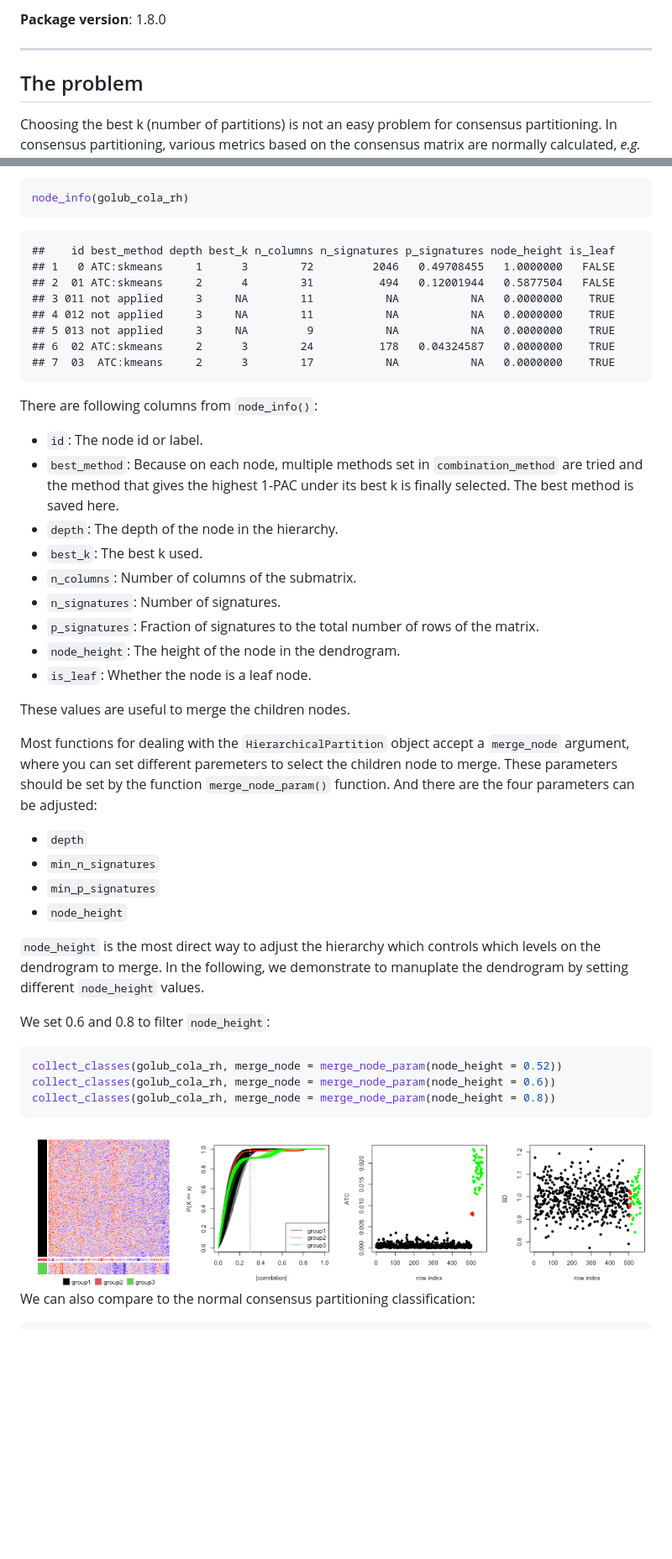
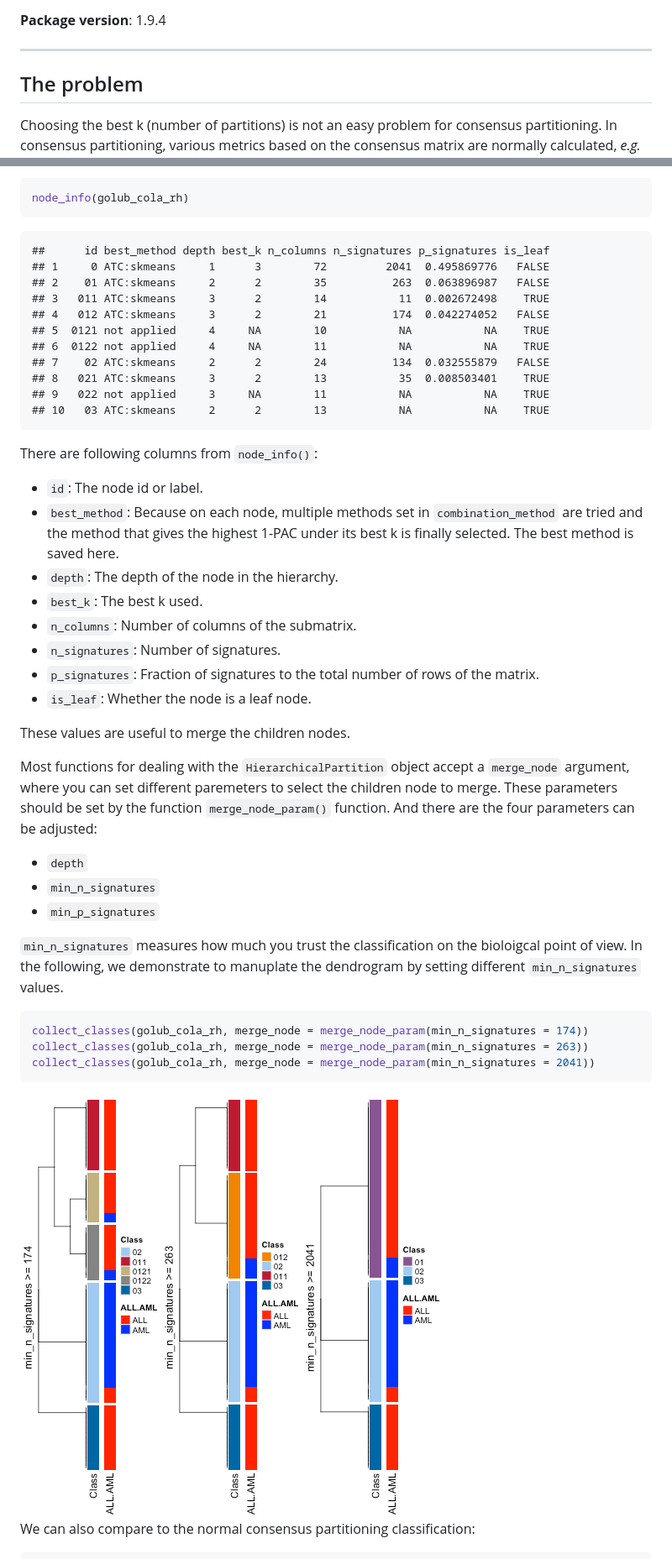
Before and after one commit to jokergoo/cola_vignettes, a Markdown page: hierarchical.md, 2 parts joined by grey strips. Shown: that part at 84% size. Drawn GitHub-style; pictures changed too: figure/unnamed-chunk-7-1.png; blank space fills up the shorter version.

````diff
--- a/hierarchical.md
+++ b/hierarchical.md
@@ -7,5 +7,5 @@ Hierarchical Consensus Partitioning
 
-**Package version**: 1.8.0
+**Package version**: 1.9.4
 
 -------------------------------------------------------------
 
@@ -254,14 +256,17 @@ node_info(golub_cola_rh)
 ```
 
 ```
-##    id best_method depth best_k n_columns n_signatures p_signatures node_height is_leaf
-## 1   0 ATC:skmeans     1      3        72         2046   0.49708455   1.0000000   FALSE
-## 2  01 ATC:skmeans     2      4        31          494   0.12001944   0.5877504   FALSE
-## 3 011 not applied     3     NA        11           NA           NA   0.0000000    TRUE
-## 4 012 not applied     3     NA        11           NA           NA   0.0000000    TRUE
-## 5 013 not applied     3     NA         9           NA           NA   0.0000000    TRUE
-## 6  02 ATC:skmeans     2      3        24          178   0.04324587   0.0000000    TRUE
-## 7  03  ATC:kmeans     2      3        17           NA           NA   0.0000000    TRUE
+##      id best_method depth best_k n_columns n_signatures p_signatures is_leaf
+## 1     0 ATC:skmeans     1      3        72         2041  0.495869776   FALSE
+## 2    01 ATC:skmeans     2      2        35          263  0.063896987   FALSE
+## 3   011 ATC:skmeans     3      2        14           11  0.002672498    TRUE
+## 4   012 ATC:skmeans     3      2        21          174  0.042274052   FALSE
+## 5  0121 not applied     4     NA        10           NA           NA    TRUE
+## 6  0122 not applied     4     NA        11           NA           NA    TRUE
+## 7    02 ATC:skmeans     2      2        24          134  0.032555879   FALSE
+## 8   021 ATC:skmeans     3      2        13           35  0.008503401    TRUE
+## 9   022 not applied     3     NA        11           NA           NA    TRUE
+## 10   03 ATC:skmeans     2      2        13           NA           NA    TRUE
 ```
 
 There are following columns from `node_info()`:
@@ -275,7 +280,6 @@ There are following columns from `node_info()`:
 - `n_columns`: Number of columns of the submatrix.
 - `n_signatures`: Number of signatures.
 - `p_signatures`: Fraction of signatures to the total number of rows of the matrix.
-- `node_height`: The height of the node in the dendrogram.
 - `is_leaf`: Whether the node is a leaf node.
 
 These values are useful to merge the children nodes.
@@ -288,19 +292,16 @@ can be adjusted:
 - `depth`
 - `min_n_signatures`
 - `min_p_signatures`
-- `node_height`
 
-`node_height` is the most direct way to adjust the hierarchy which controls which levels on the
-dendrogram to merge. In the following, we demonstrate to manuplate the dendrogram by
-setting different `node_height` values.
-
-We set 0.6 and 0.8 to filter `node_height`:
+`min_n_signatures` measures how much you trust the classification on the bioloigcal point of view.
+In the following, we demonstrate to manuplate the dendrogram by
+setting different `min_n_signatures` values.
 
 
 ```r
-collect_classes(golub_cola_rh, merge_node = merge_node_param(node_height = 0.52))
-collect_classes(golub_cola_rh, merge_node = merge_node_param(node_height = 0.6))
-collect_classes(golub_cola_rh, merge_node = merge_node_param(node_height = 0.8))
+collect_classes(golub_cola_rh, merge_node = merge_node_param(min_n_signatures = 174))
+collect_classes(golub_cola_rh, merge_node = merge_node_param(min_n_signatures = 263))
+collect_classes(golub_cola_rh, merge_node = merge_node_param(min_n_signatures = 2041))
 ```
 
 <img src="figure/unnamed-chunk-7-1.png" title="plot of chunk unnamed-chunk-7" alt="plot of chunk unnamed-chunk-7" style="display: block; margin: auto;" />
````
Also changed, not shown: other parts of hierarchical.md (+115 -103 lines), figure/unnamed-chunk-12-1.png, figure/unnamed-chunk-13-1.png, figure/unnamed-chunk-14-1.png, figure/unnamed-chunk-4-1.png, figure/unnamed-chunk-8-1.png, 2 other files.
